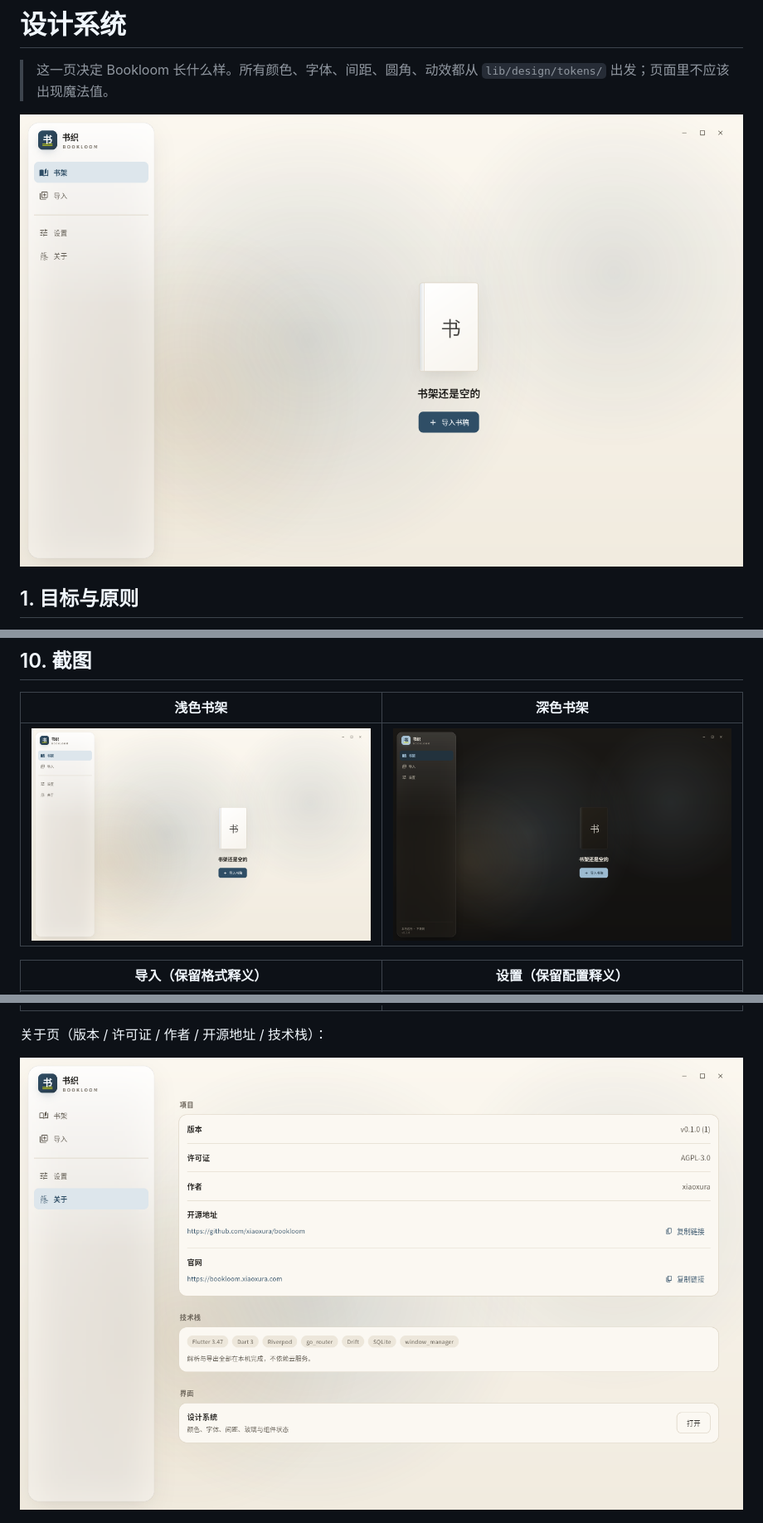
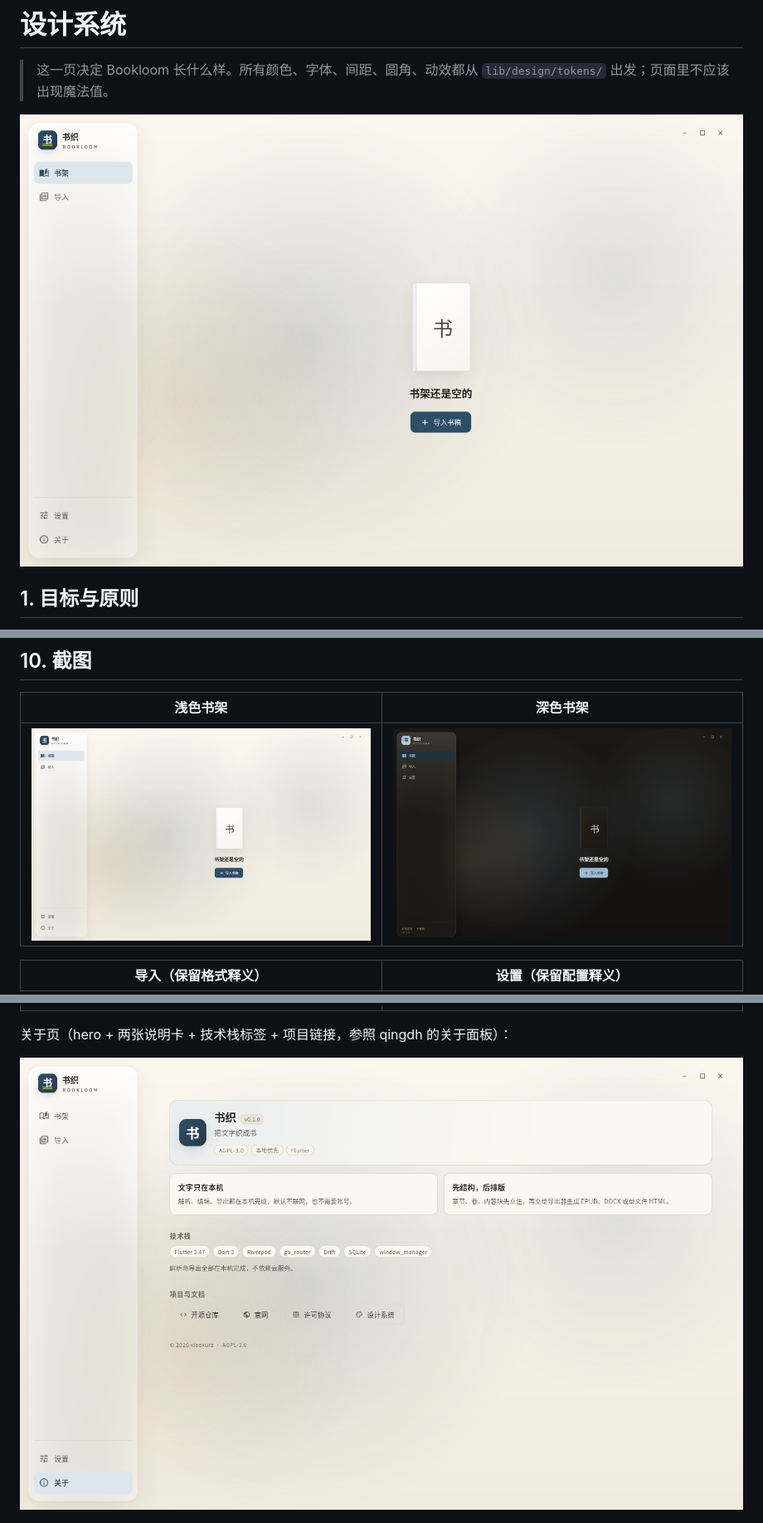
Before and after one commit to xiaoxura/BookLoom, a Markdown page: docs/07-design-system.md, 3 parts joined by grey strips. Shown at 83% size. Rendered like a GitHub page; pictures changed too: docs/design/about-light.png, docs/design/home-light.png.

```diff
--- a/docs/07-design-system.md
+++ b/docs/07-design-system.md
@@ -165,7 +165,7 @@ final glass = context.glass;     // GlassTokens
 | --- | --- |
 | ![设计系统](design/design-system.png) | ![深色设置](design/settings-dark.png) |
 
-关于页（版本 / 许可证 / 作者 / 开源地址 / 技术栈）：
+关于页（hero + 两张说明卡 + 技术栈标签 + 项目链接，参照 qingdh 的关于面板）：
 
 ![关于](design/about-light.png)
 
```
Also changed, not shown: other parts of docs/07-design-system.md (+1 -1 lines), 17 other files.
